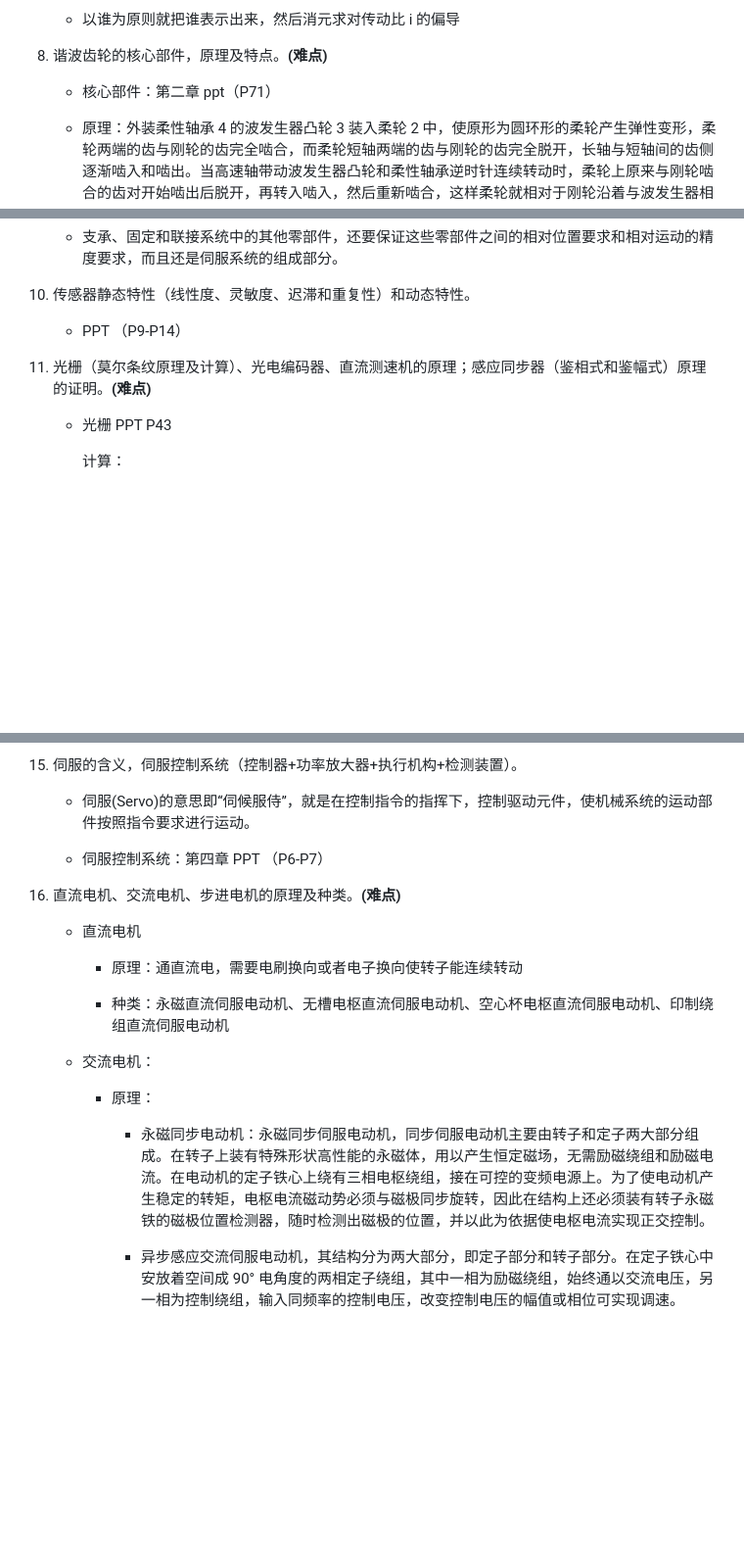
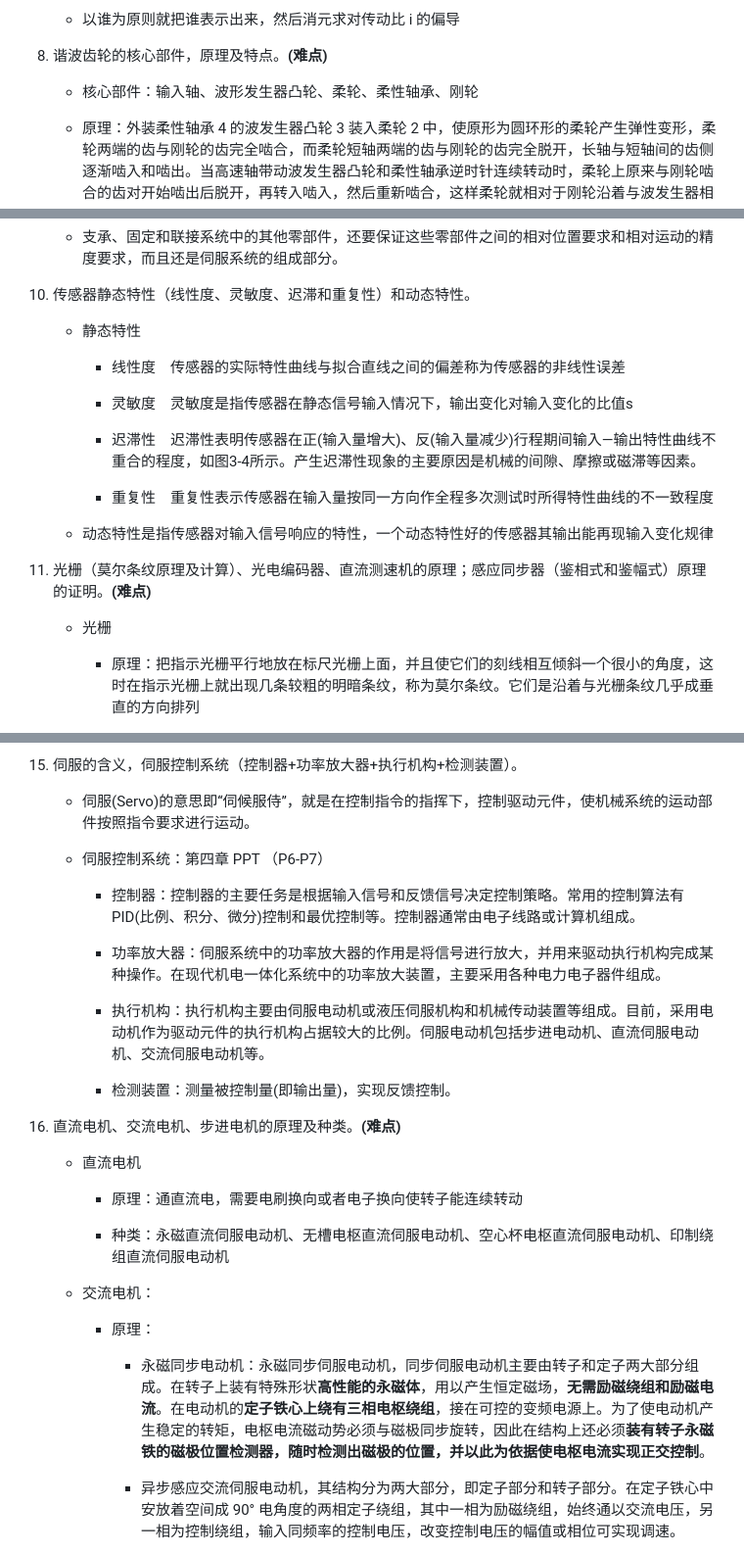
Before and after one commit to dzylikecode/SCUT-Electromechanical-System-Design, a Markdown page: review/yong580/README.md, 3 parts joined by grey strips. Shown: that part at 98% size. Drawn GitHub-style; blank space fills up the shorter version.

```diff
--- a/review/yong580/README.md
+++ b/review/yong580/README.md
@@ -92,7 +90,7 @@
 
 8. 谐波齿轮的核心部件，原理及特点。**(难点)**
 
-   - 核心部件：第二章 ppt（P71）
+   - 核心部件：输入轴、波形发生器凸轮、柔轮、柔性轴承、刚轮
 
    - 原理：外装柔性轴承 4 的波发生器凸轮 3 装入柔轮 2 中，使原形为圆环形的柔轮产生弹性变形，柔轮两端的齿与刚轮的齿完全啮合，而柔轮短轴两端的齿与刚轮的齿完全脱开，长轴与短轴间的齿侧逐渐啮入和啮出。当高速轴带动波发生器凸轮和柔性轴承逆时针连续转动时，柔轮上原来与刚轮啮合的齿对开始啮出后脱开，再转入啮入，然后重新啮合，这样柔轮就相对于刚轮沿着与波发生器相反的方向低速旋转，通过低速轴输出运动。
 
@@ -104,11 +102,21 @@
 
 10. 传感器静态特性（线性度、灵敏度、迟滞和重复性）和动态特性。
 
-    - PPT （P9-P14）
+    - 静态特性
+
+      - 线性度　传感器的实际特性曲线与拟合直线之间的偏差称为传感器的非线性误差
+
+      - 灵敏度　灵敏度是指传感器在静态信号输入情况下，输出变化对输入变化的比值s
+
+      - 迟滞性　迟滞性表明传感器在正(输入量增大)、反(输入量减少)行程期间输入—输出特性曲线不重合的程度，如图3-4所示。产生迟滞性现象的主要原因是机械的间隙、摩擦或磁滞等因素。
+
+      - 重复性　重复性表示传感器在输入量按同一方向作全程多次测试时所得特性曲线的不一致程度
+
+    - 动态特性是指传感器对输入信号响应的特性，一个动态特性好的传感器其输出能再现输入变化规律
 
 11. 光栅（莫尔条纹原理及计算）、光电编码器、直流测速机的原理；感应同步器（鉴相式和鉴幅式）原理的证明。**(难点)**
 
-    - 光栅 PPT P43
+    - 光栅
 
-      计算：
+      - 原理：把指示光栅平行地放在标尺光栅上面，并且使它们的刻线相互倾斜一个很小的角度，这时在指示光栅上就出现几条较粗的明暗条纹，称为莫尔条纹。它们是沿着与光栅条纹几乎成垂直的方向排列
 
@@ -162,6 +170,14 @@
 
     - 伺服控制系统：第四章 PPT （P6-P7）
 
+      - 控制器：控制器的主要任务是根据输入信号和反馈信号决定控制策略。常用的控制算法有PID(比例、积分、微分)控制和最优控制等。控制器通常由电子线路或计算机组成。
+
+      - 功率放大器：伺服系统中的功率放大器的作用是将信号进行放大，并用来驱动执行机构完成某种操作。在现代机电一体化系统中的功率放大装置，主要采用各种电力电子器件组成。
+
+      - 执行机构：执行机构主要由伺服电动机或液压伺服机构和机械传动装置等组成。目前，采用电动机作为驱动元件的执行机构占据较大的比例。伺服电动机包括步进电动机、直流伺服电动机、交流伺服电动机等。
+
+      - 检测装置：测量被控制量(即输出量)，实现反馈控制。
+
 16. 直流电机、交流电机、步进电机的原理及种类。**(难点)**
 
     - 直流电机
@@ -174,7 +190,7 @@
 
       - 原理：
 
-        - 永磁同步电动机：永磁同步伺服电动机，同步伺服电动机主要由转子和定子两大部分组成。在转子上装有特殊形状高性能的永磁体，用以产生恒定磁场，无需励磁绕组和励磁电流。在电动机的定子铁心上绕有三相电枢绕组，接在可控的变频电源上。为了使电动机产生稳定的转矩，电枢电流磁动势必须与磁极同步旋转，因此在结构上还必须装有转子永磁铁的磁极位置检测器，随时检测出磁极的位置，并以此为依据使电枢电流实现正交控制。
+        - 永磁同步电动机：永磁同步伺服电动机，同步伺服电动机主要由转子和定子两大部分组成。在转子上装有特殊形状**高性能的永磁体**，用以产生恒定磁场，**无需励磁绕组和励磁电流**。在电动机的**定子铁心上绕有三相电枢绕组**，接在可控的变频电源上。为了使电动机产生稳定的转矩，电枢电流磁动势必须与磁极同步旋转，因此在结构上还必须**装有转子永磁铁的磁极位置检测器，随时检测出磁极的位置，并以此为依据使电枢电流实现正交控制**。
 
         - 异步感应交流伺服电动机，其结构分为两大部分，即定子部分和转子部分。在定子铁心中安放着空间成 90° 电角度的两相定子绕组，其中一相为励磁绕组，始终通以交流电压，另一相为控制绕组，输入同频率的控制电压，改变控制电压的幅值或相位可实现调速。
 
```
Also changed, not shown: other parts of review/yong580/README.md (+20 -16 lines).
